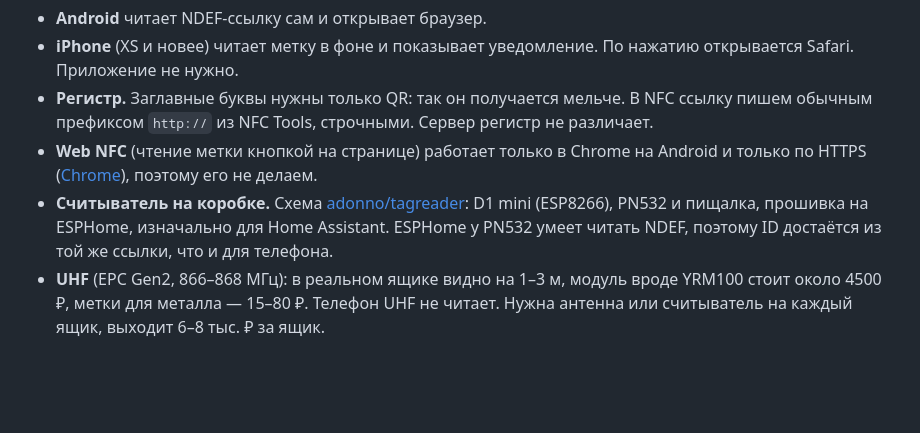
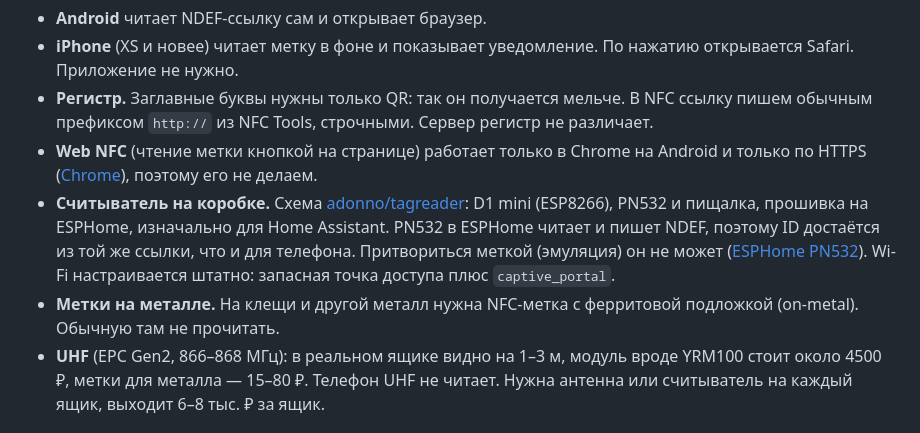
Before and after one commit to hleserg/beta-inventory, a Markdown page: docs/research/2026-09-24-fields-and-flows.md, the part around the change. Drawn GitHub-style; blank space fills up the shorter version.

```diff
--- a/docs/research/2026-09-24-fields-and-flows.md
+++ b/docs/research/2026-09-24-fields-and-flows.md
@@ -72,8 +72,12 @@
   поэтому его не делаем.
 - **Считыватель на коробке.** Схема [adonno/tagreader](https://github.com/adonno/tagreader):
   D1 mini (ESP8266), PN532 и пищалка, прошивка на ESPHome, изначально для
-  Home Assistant. ESPHome у PN532 умеет читать NDEF, поэтому ID
-  достаётся из той же ссылки, что и для телефона.
+  Home Assistant. PN532 в ESPHome читает и пишет NDEF, поэтому ID
+  достаётся из той же ссылки, что и для телефона. Притвориться меткой
+  (эмуляция) он не может ([ESPHome PN532](https://esphome.io/components/binary_sensor/pn532/)).
+  Wi-Fi настраивается штатно: запасная точка доступа плюс `captive_portal`.
+- **Метки на металле.** На клещи и другой металл нужна NFC-метка с
+  ферритовой подложкой (on-metal). Обычную там не прочитать.
 - **UHF** (EPC Gen2, 866–868 МГц): в реальном ящике видно на 1–3 м, модуль
   вроде YRM100 стоит около 4500 ₽, метки для металла — 15–80 ₽. Телефон UHF
   не читает. Нужна антенна или считыватель на каждый ящик, выходит 6–8
```
Also changed, not shown: docs/manifesto.md (+54 -13 lines).
